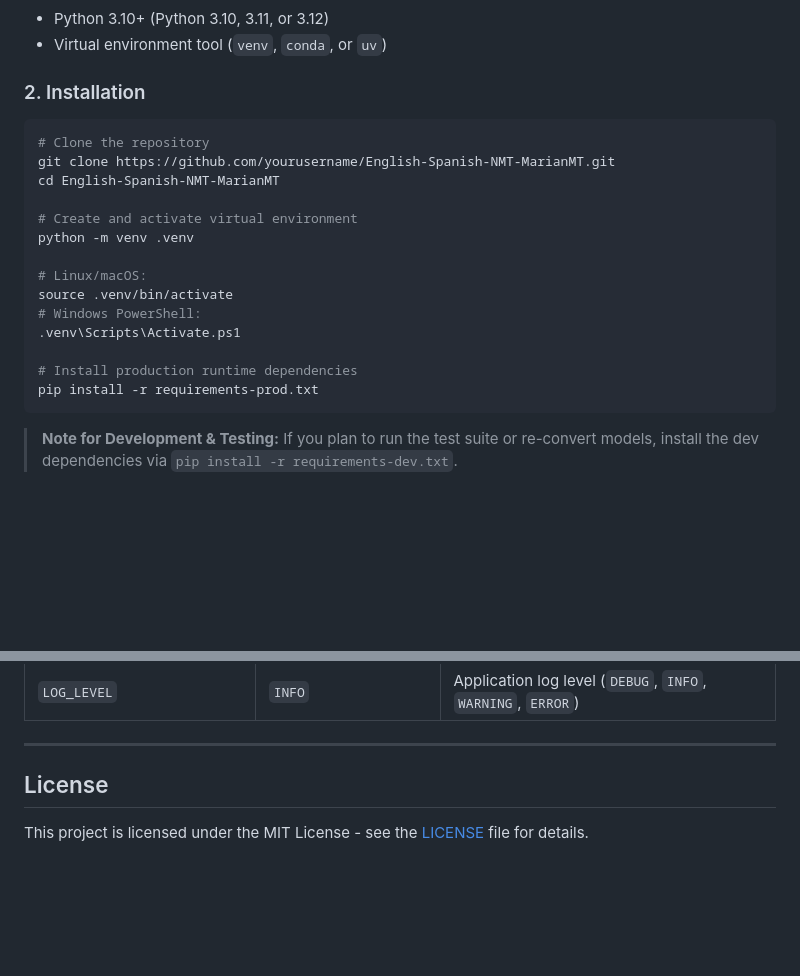
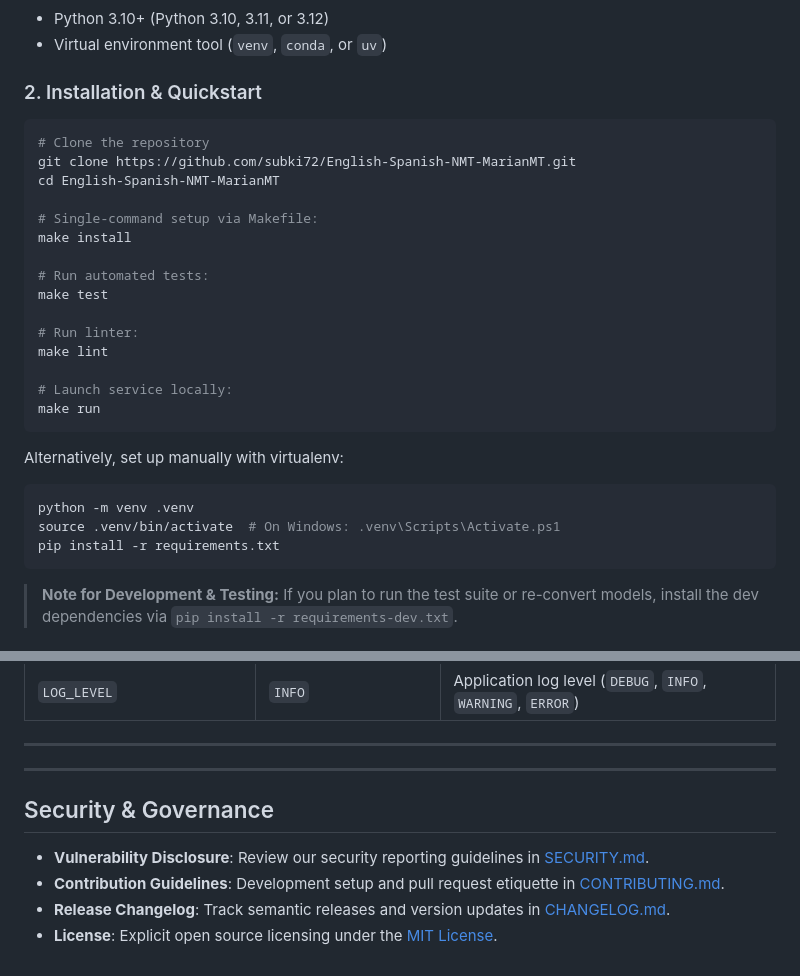
Before and after one commit to subki72/English-Spanish-NMT-MarianMT, a Markdown page: README.md, 2 parts joined by grey strips. Rendered like a GitHub page; blank space fills up the shorter version.

Commit message:
docs(readme): update documentation with production badges, quickstart makefile, and governance

````diff
--- a/README.md
+++ b/README.md
@@ -50,22 +51,30 @@ This production implementation eliminates all critical architectural blockers id
 - Python 3.10+ (Python 3.10, 3.11, or 3.12)
 - Virtual environment tool (`venv`, `conda`, or `uv`)
 
-### 2. Installation
+### 2. Installation & Quickstart
 ```bash
 # Clone the repository
-git clone https://github.com/yourusername/English-Spanish-NMT-MarianMT.git
+git clone https://github.com/subki72/English-Spanish-NMT-MarianMT.git
 cd English-Spanish-NMT-MarianMT
 
-# Create and activate virtual environment
+# Single-command setup via Makefile:
+make install
+
+# Run automated tests:
+make test
+
+# Run linter:
+make lint
+
+# Launch service locally:
+make run
+```
+
+Alternatively, set up manually with virtualenv:
+```bash
 python -m venv .venv
-
-# Linux/macOS:
-source .venv/bin/activate
-# Windows PowerShell:
-.venv\Scripts\Activate.ps1
-
-# Install production runtime dependencies
-pip install -r requirements-prod.txt
+source .venv/bin/activate  # On Windows: .venv\Scripts\Activate.ps1
+pip install -r requirements.txt
 ```
 
 > **Note for Development & Testing:** If you plan to run the test suite or re-convert models, install the dev dependencies via `pip install -r requirements-dev.txt`.
@@ -267,6 +276,11 @@ Customize the service via environment variables or a `.env` file:
 
 ---
 
-## License
+---
 
-This project is licensed under the MIT License - see the [LICENSE](LICENSE) file for details.
+## Security & Governance
+
+- **Vulnerability Disclosure**: Review our security reporting guidelines in [SECURITY.md](SECURITY.md).
+- **Contribution Guidelines**: Development setup and pull request etiquette in [CONTRIBUTING.md](CONTRIBUTING.md).
+- **Release Changelog**: Track semantic releases and version updates in [CHANGELOG.md](CHANGELOG.md).
+- **License**: Explicit open source licensing under the [MIT License](LICENSE).
````
Also changed, not shown: other parts of README.md (+2 -1 lines).
